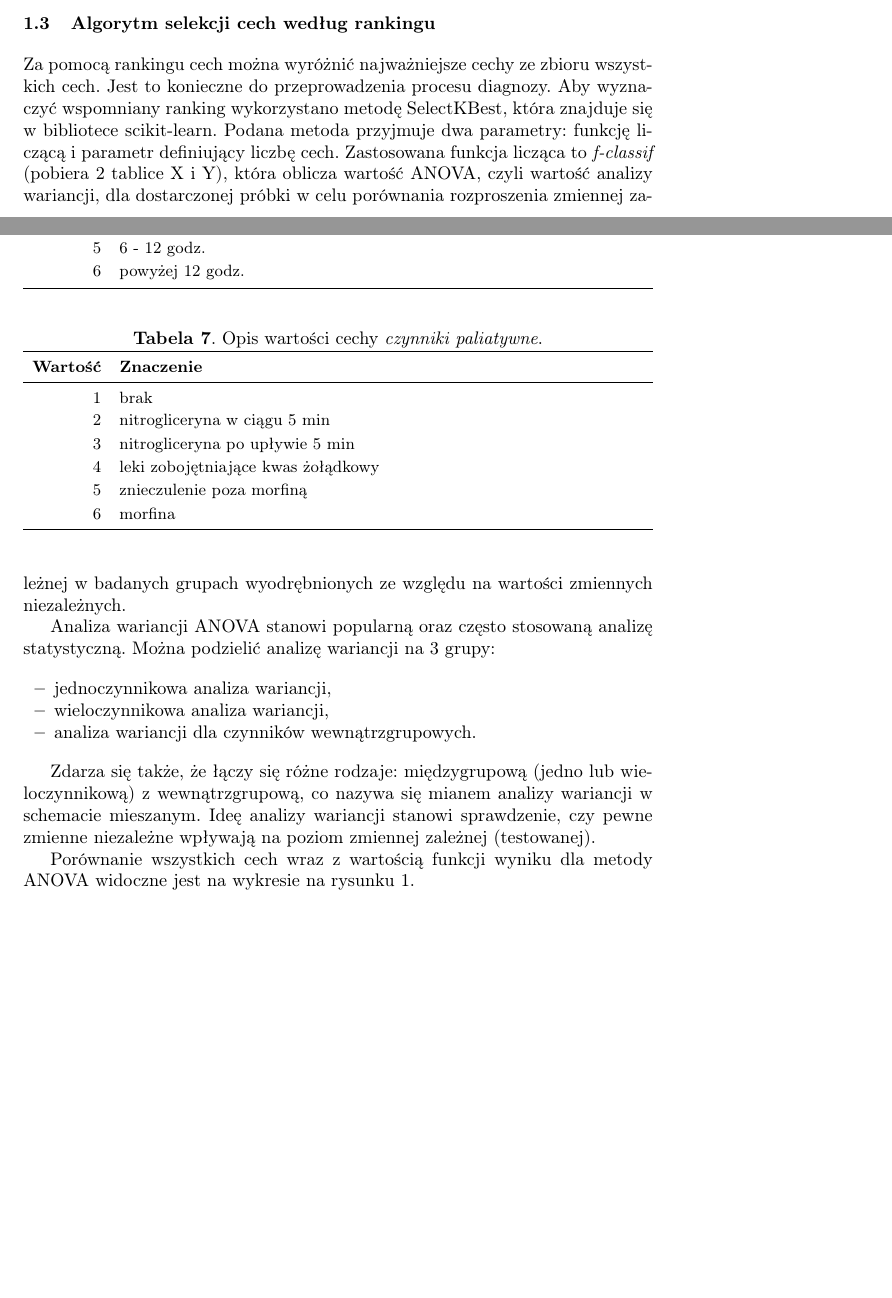
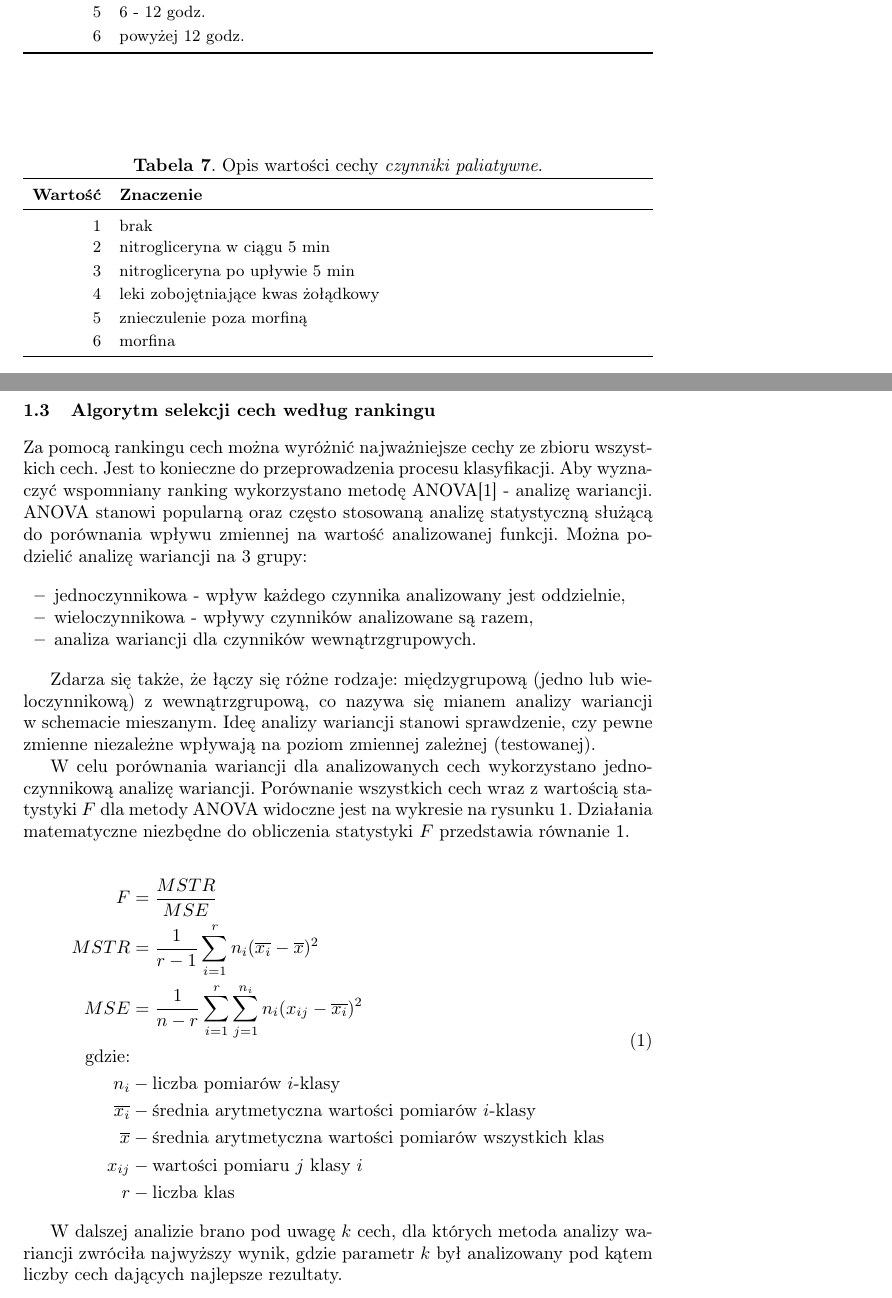
Before and after one commit to damiankoper/myocardial-infarction-knn, a LaTeX paper (docs/src/main.tex, which reads docs/src/parts/11-table.tex, docs/src/parts/12-ranking.tex): two parts of pages 4 and 6 of 8 before the commit and two parts of pages 6 and 7 of 9 after it, joined at a grey line, cut so that both start at the same text, the shorter picture padded with empty space. Compiled offline with pdfLaTeX.

Commit message:
ranking, ANOVA, równania

```diff
--- a/docs/src/main.tex
+++ b/docs/src/main.tex
@@ -21,6 +21,7 @@
 \captionsetup[table]{name=Tabela}
 \usepackage[linesnumbered,ruled,vlined]{algorithm2e}
 \usepackage{algpseudocode}
+\usepackage{amsmath}
 
 
 \usepackage[T1]{fontenc}
--- a/docs/src/parts/11-table.tex
+++ b/docs/src/parts/11-table.tex
@@ -185,7 +186,8 @@
         \bottomrule
     \end{tabu}
 \end{table}
-\begin{table}
+
+\begin{table}[H]
     \caption{Opis wartości cechy \textit{czynniki paliatywne}.}\label{tab:cecha_15}
     \begin{tabu}{rX[l]}
         \toprule
--- a/docs/src/parts/12-ranking.tex
+++ b/docs/src/parts/12-ranking.tex
@@ -1,17 +2,32 @@
 \subsection{Algorytm selekcji cech według rankingu}
-Za pomocą rankingu cech można wyróżnić najważniejsze cechy ze zbioru wszystkich cech. Jest to konieczne do przeprowadzenia procesu diagnozy. Aby wyznaczyć wspomniany ranking wykorzystano metodę SelectKBest, która znajduje się w bibliotece scikit-learn. Podana metoda przyjmuje dwa parametry: funkcję liczącą i parametr definiujący liczbę cech. Zastosowana funkcja licząca to \emph {f-classif} (pobiera 2 tablice X i Y), która oblicza wartość ANOVA, czyli wartość analizy wariancji, dla dostarczonej próbki w celu porównania rozproszenia zmiennej zależnej w badanych grupach wyodrębnionych ze względu na wartości zmiennych niezależnych.
-
-Analiza wariancji ANOVA stanowi popularną oraz często stosowaną analizę statystyczną. Można podzielić analizę wariancji na 3 grupy:
+Za pomocą rankingu cech można wyróżnić najważniejsze cechy ze zbioru wszystkich cech. Jest to konieczne do przeprowadzenia procesu klasyfikacji. Aby wyznaczyć wspomniany ranking wykorzystano metodę ANOVA\cite{anova} - analizę wariancji. ANOVA stanowi popularną oraz często stosowaną analizę statystyczną służącą do porównania wpływu zmiennej na wartość analizowanej funkcji. Można podzielić analizę wariancji na 3 grupy:
 
 \begin{itemize}
-    \item jednoczynnikowa analiza wariancji,
-    \item wieloczynnikowa analiza wariancji,
+    \item jednoczynnikowa - wpływ każdego czynnika analizowany jest oddzielnie,
+    \item wieloczynnikowa - wpływy czynników analizowane są razem,
     \item analiza wariancji dla czynników wewnątrzgrupowych.
 \end{itemize}
 
-Zdarza się także, że łączy się różne rodzaje: międzygrupową (jedno lub wieloczynnikową) z wewnątrzgrupową, co nazywa się mianem analizy wariancji w schemacie mieszanym. Ideę analizy wariancji stanowi sprawdzenie, czy pewne zmienne niezależne wpływają na poziom zmiennej zależnej (testowanej).
+Zdarza się także, że łączy się różne rodzaje: międzygrupową (jedno lub wieloczynnikową) z wewnątrzgrupową, co nazywa się mianem analizy wariancji w~schemacie mieszanym. Ideę analizy wariancji stanowi sprawdzenie, czy pewne zmienne niezależne wpływają na poziom zmiennej zależnej (testowanej).
 
-Porównanie wszystkich cech wraz z wartością funkcji wyniku dla metody ANOVA widoczne jest na wykresie na rysunku \ref{fig:by_score}.
+W celu porównania wariancji dla analizowanych cech wykorzystano jednoczynnikową analizę wariancji. Porównanie wszystkich cech wraz z wartością statystyki $F$ dla metody ANOVA widoczne jest na wykresie na rysunku \ref{fig:by_score}. Działania matematyczne niezbędne do obliczenia statystyki $F$ przedstawia równanie \ref{eq:anova}.
+
+\begin{align}\label{eq:anova}
+    \begin{split}
+        F              & = \frac{MSTR}{MSE}                                                         \\
+        MSTR           & = \frac{1}{r-1} \sum_{i=1}^r n_i(\overline{x_i}-\overline{x})^2            \\
+        MSE            & = \frac{1}{n-r} \sum_{i=1}^r \sum_{j=1}^{n_i} n_i(x_{ij}-\overline{x_i})^2 \\
+        \text{gdzie:}                                                                               \\
+        n_i            & - \text{liczba pomiarów $i$-klasy}                                         \\
+        \overline{x_i} & - \text{średnia arytmetyczna wartości pomiarów $i$-klasy}                  \\
+        \overline{x}   & - \text{średnia arytmetyczna wartości pomiarów wszystkich klas}            \\
+        x_{ij}   & - \text{wartości pomiaru $j$ klasy $i$}            \\
+        r              & - \text{liczba klas}
+    \end{split}
+\end{align}
+
+W~dalszej analizie brano pod uwagę $k$ cech, dla których metoda analizy wariancji zwróciła najwyższy wynik, gdzie parametr $k$ był analizowany pod kątem liczby cech dających najlepsze rezultaty.
+
 
 \begin{figure}[h]
     \includegraphics[width=\textwidth]{./img/by_score.png}
```
Also changed, not shown: docs/src/bibliography.bib (+7 -8 lines), docs/out/main.pdf, docs/src/parts/11-table.tex (11 more changed lines), docs/src/parts/12-ranking.tex (1 more changed lines), 1 other file.
